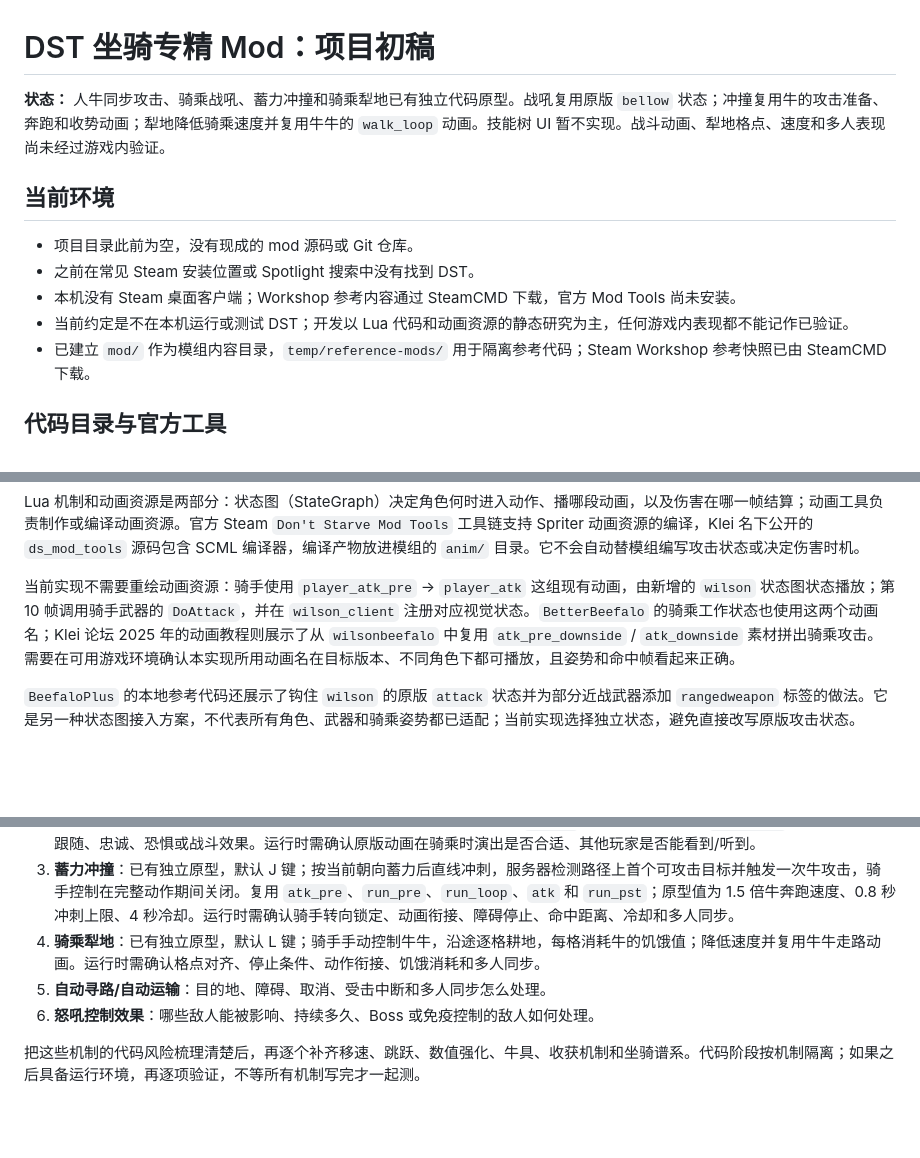
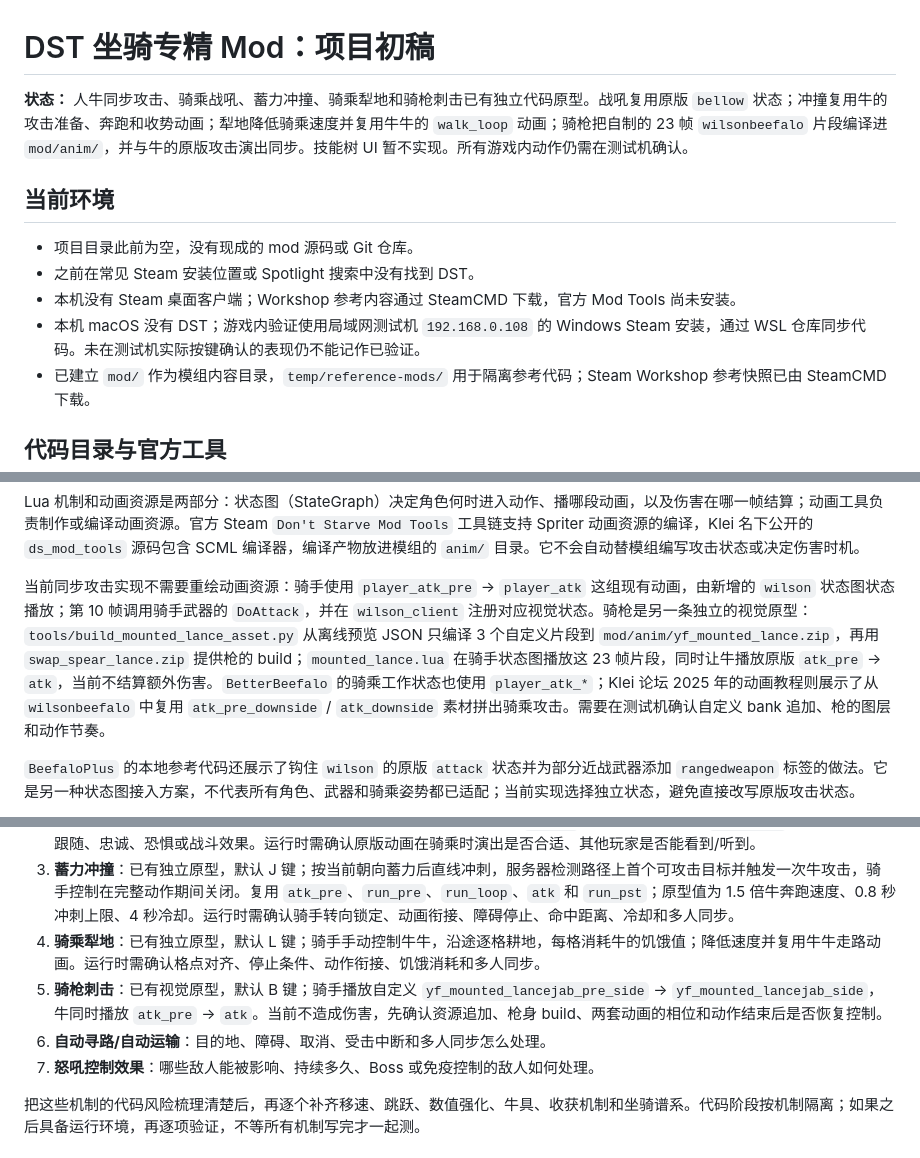
Before and after one commit to q871795224/yf-starve, a Markdown page: PROJECT.md, 3 parts joined by grey strips. GitHub-like rendering; blank space fills up the shorter version.

Commit message:
Document mounted lance game validation

```diff
--- a/PROJECT.md
+++ b/PROJECT.md
@@ -1,13 +1,13 @@
 # DST 坐骑专精 Mod：项目初稿
 
-**状态：** 人牛同步攻击、骑乘战吼、蓄力冲撞和骑乘犁地已有独立代码原型。战吼复用原版 `bellow` 状态；冲撞复用牛的攻击准备、奔跑和收势动画；犁地降低骑乘速度并复用牛牛的 `walk_loop` 动画。技能树 UI 暂不实现。战斗动画、犁地格点、速度和多人表现尚未经过游戏内验证。
+**状态：** 人牛同步攻击、骑乘战吼、蓄力冲撞、骑乘犁地和骑枪刺击已有独立代码原型。战吼复用原版 `bellow` 状态；冲撞复用牛的攻击准备、奔跑和收势动画；犁地降低骑乘速度并复用牛牛的 `walk_loop` 动画；骑枪把自制的 23 帧 `wilsonbeefalo` 片段编译进 `mod/anim/`，并与牛的原版攻击演出同步。技能树 UI 暂不实现。所有游戏内动作仍需在测试机确认。
 
 ## 当前环境
 
 - 项目目录此前为空，没有现成的 mod 源码或 Git 仓库。
 - 之前在常见 Steam 安装位置或 Spotlight 搜索中没有找到 DST。
 - 本机没有 Steam 桌面客户端；Workshop 参考内容通过 SteamCMD 下载，官方 Mod Tools 尚未安装。
-- 当前约定是不在本机运行或测试 DST；开发以 Lua 代码和动画资源的静态研究为主，任何游戏内表现都不能记作已验证。
+- 本机 macOS 没有 DST；游戏内验证使用局域网测试机 `192.168.0.108` 的 Windows Steam 安装，通过 WSL 仓库同步代码。未在测试机实际按键确认的表现仍不能记作已验证。
 - 已建立 `mod/` 作为模组内容目录，`temp/reference-mods/` 用于隔离参考代码；Steam Workshop 参考快照已由 SteamCMD 下载。
 
 ## 代码目录与官方工具
@@ -30,7 +30,7 @@
 
 Lua 机制和动画资源是两部分：状态图（StateGraph）决定角色何时进入动作、播哪段动画，以及伤害在哪一帧结算；动画工具负责制作或编译动画资源。官方 Steam `Don't Starve Mod Tools` 工具链支持 Spriter 动画资源的编译，Klei 名下公开的 `ds_mod_tools` 源码包含 SCML 编译器，编译产物放进模组的 `anim/` 目录。它不会自动替模组编写攻击状态或决定伤害时机。
 
-当前实现不需要重绘动画资源：骑手使用 `player_atk_pre` → `player_atk` 这组现有动画，由新增的 `wilson` 状态图状态播放；第 10 帧调用骑手武器的 `DoAttack`，并在 `wilson_client` 注册对应视觉状态。`BetterBeefalo` 的骑乘工作状态也使用这两个动画名；Klei 论坛 2025 年的动画教程则展示了从 `wilsonbeefalo` 中复用 `atk_pre_downside` / `atk_downside` 素材拼出骑乘攻击。需要在可用游戏环境确认本实现所用动画名在目标版本、不同角色下都可播放，且姿势和命中帧看起来正确。
+当前同步攻击实现不需要重绘动画资源：骑手使用 `player_atk_pre` → `player_atk` 这组现有动画，由新增的 `wilson` 状态图状态播放；第 10 帧调用骑手武器的 `DoAttack`，并在 `wilson_client` 注册对应视觉状态。骑枪是另一条独立的视觉原型：`tools/build_mounted_lance_asset.py` 从离线预览 JSON 只编译 3 个自定义片段到 `mod/anim/yf_mounted_lance.zip`，再用 `swap_spear_lance.zip` 提供枪的 build；`mounted_lance.lua` 在骑手状态图播放这 23 帧片段，同时让牛播放原版 `atk_pre` → `atk`，当前不结算额外伤害。`BetterBeefalo` 的骑乘工作状态也使用 `player_atk_*`；Klei 论坛 2025 年的动画教程则展示了从 `wilsonbeefalo` 中复用 `atk_pre_downside` / `atk_downside` 素材拼出骑乘攻击。需要在测试机确认自定义 bank 追加、枪的图层和动作节奏。
 
 `BeefaloPlus` 的本地参考代码还展示了钩住 `wilson` 的原版 `attack` 状态并为部分近战武器添加 `rangedweapon` 标签的做法。它是另一种状态图接入方案，不代表所有角色、武器和骑乘姿势都已适配；当前实现选择独立状态，避免直接改写原版攻击状态。
 
@@ -140,8 +140,9 @@ Steam Workshop 参考模组可通过 Steam 订阅下载并在游戏 Mods 页面
 2. **仰头战吼演出**：骑乘时通过可配置快捷键请求服务器让牛直接进入原版 `bellow` 状态；绕过牛角的 `heardhorn` 事件，不附加跟随、忠诚、恐惧或战斗效果。运行时需确认原版动画在骑乘时演出是否合适、其他玩家是否能看到/听到。
 3. **蓄力冲撞**：已有独立原型，默认 J 键；按当前朝向蓄力后直线冲刺，服务器检测路径上首个可攻击目标并触发一次牛攻击，骑手控制在完整动作期间关闭。复用 `atk_pre`、`run_pre`、`run_loop`、`atk` 和 `run_pst`；原型值为 1.5 倍牛奔跑速度、0.8 秒冲刺上限、4 秒冷却。运行时需确认骑手转向锁定、动画衔接、障碍停止、命中距离、冷却和多人同步。
 4. **骑乘犁地**：已有独立原型，默认 L 键；骑手手动控制牛牛，沿途逐格耕地，每格消耗牛的饥饿值；降低速度并复用牛牛走路动画。运行时需确认格点对齐、停止条件、动作衔接、饥饿消耗和多人同步。
-5. **自动寻路/自动运输**：目的地、障碍、取消、受击中断和多人同步怎么处理。
-6. **怒吼控制效果**：哪些敌人能被影响、持续多久、Boss 或免疫控制的敌人如何处理。
+5. **骑枪刺击**：已有视觉原型，默认 B 键；骑手播放自定义 `yf_mounted_lancejab_pre_side` → `yf_mounted_lancejab_side`，牛同时播放 `atk_pre` → `atk`。当前不造成伤害，先确认资源追加、枪身 build、两套动画的相位和动作结束后是否恢复控制。
+6. **自动寻路/自动运输**：目的地、障碍、取消、受击中断和多人同步怎么处理。
+7. **怒吼控制效果**：哪些敌人能被影响、持续多久、Boss 或免疫控制的敌人如何处理。
 
 把这些机制的代码风险梳理清楚后，再逐个补齐移速、跳跃、数值强化、牛具、收获机制和坐骑谱系。代码阶段按机制隔离；如果之后具备运行环境，再逐项验证，不等所有机制写完才一起测。
 
```
Also changed, not shown: other parts of PROJECT.md (+2 -2 lines), docs/animation-validation.md (+10 -0 lines).
